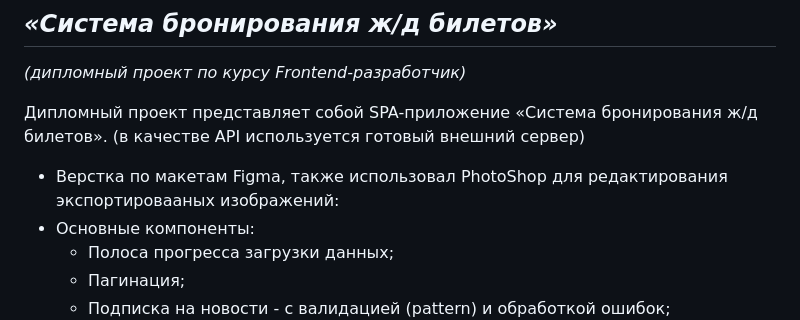
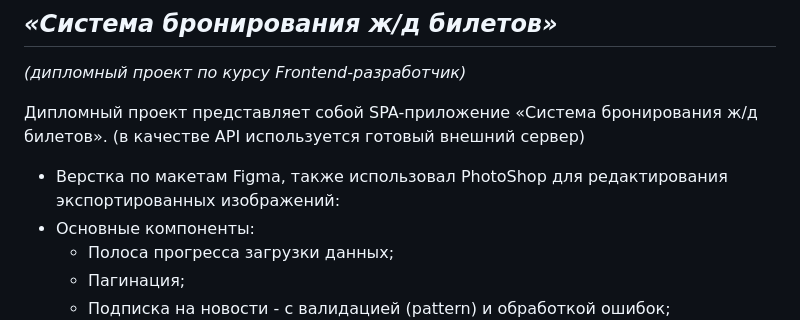
Before and after one commit to dmiweb/dmiweb, a Markdown page: README.md, the part around the change. Rendered like a GitHub page.

```diff
--- a/README.md
+++ b/README.md
@@ -22,7 +22,7 @@ _(дипломный проект по курсу Frontend-разработчи
 Дипломный проект представляет собой SPA-приложение «Система бронирования ж/д билетов».
 (в качестве API используется готовый внешний сервер)
 
-* Верстка по макетам Figma, также использовал PhotoShop для редактирования экспортировааных изображений:
+* Верстка по макетам Figma, также использовал PhotoShop для редактирования экспортированных изображений:
 * Основные компоненты:
   - Полоса прогресса загрузки данных;
   - Пагинация;
```
